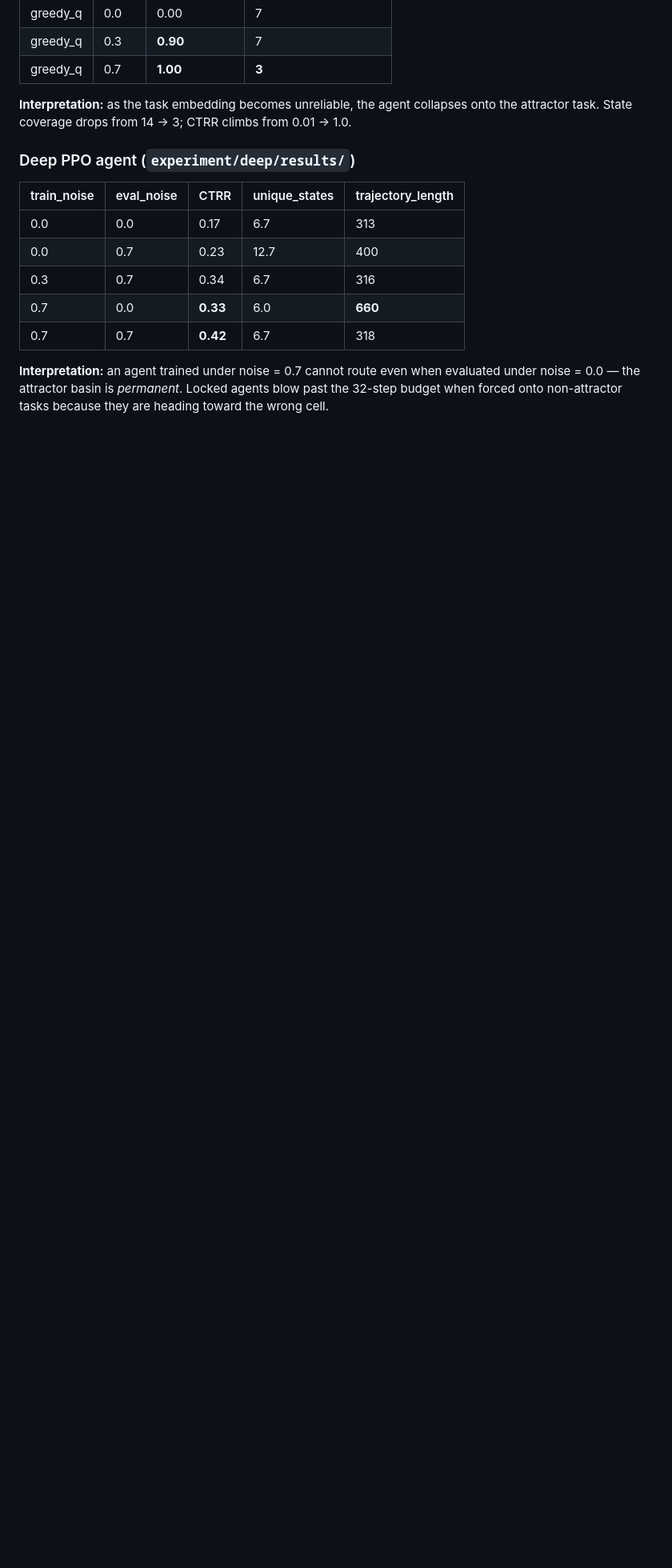
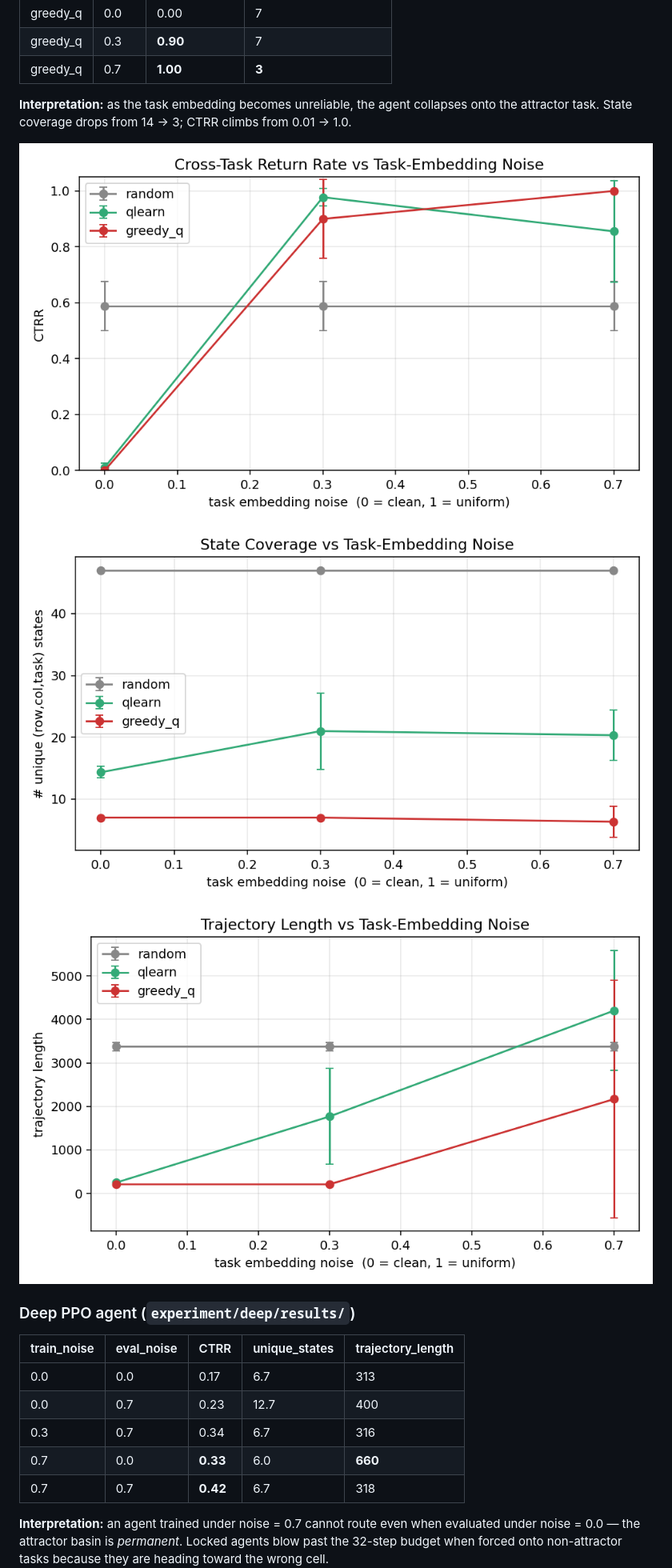
Before and after one commit to aidless/task-gravity, a Markdown page: README.md, the part around one of its changes. Shown at 80% size. Rendered like a GitHub page; blank space fills up the shorter version.

```diff
--- a/README.md
+++ b/README.md
@@ -97,6 +97,10 @@ README.md                            # ← you are here
 agent collapses onto the attractor task. State coverage drops from
 14 → 3; CTRR climbs from 0.01 → 1.0.
 
+![CTRR vs task-embedding noise (tabular)](experiment/results/ctrr_vs_noise.png)
+![Unique states visited vs noise (tabular)](experiment/results/unique_states_vs_noise.png)
+![Trajectory length vs noise (tabular)](experiment/results/trajectory_length_vs_noise.png)
+
 ### Deep PPO agent (`experiment/deep/results/`)
 
 | train_noise | eval_noise | CTRR | unique_states | trajectory_length |
```
Also changed, not shown: other parts of README.md (+20 -0 lines).
